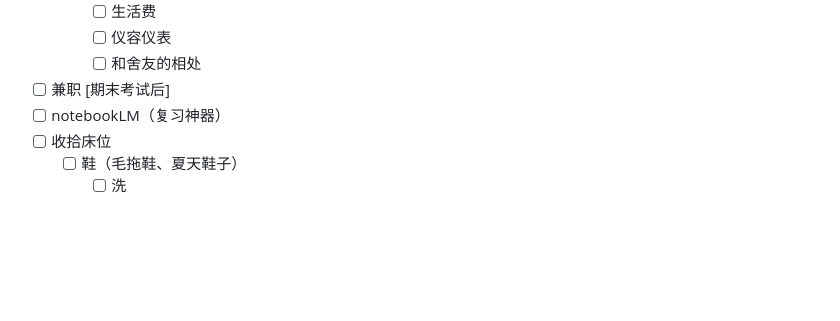
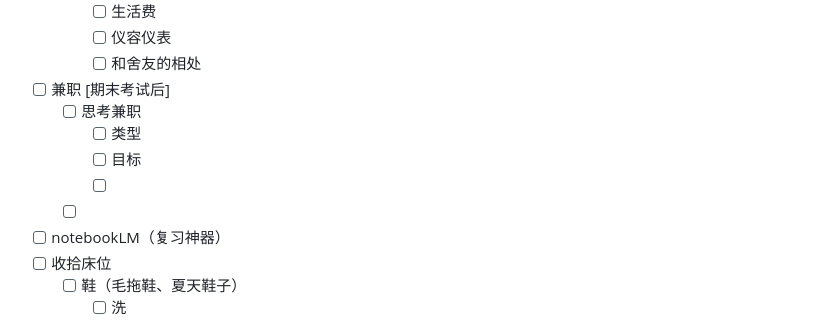
Before and after one commit to Charlie929-dot/charlie_vault, a Markdown page: daily/2026-01-11.md, the part around the change. Drawn GitHub-style; blank space fills up the shorter version.

Commit message:
vault backup: 2026-01-11 23:54:59

```diff
--- a/daily/2026-01-11.md
+++ b/daily/2026-01-11.md
@@ -29,6 +29,11 @@
 		- [ ] 仪容仪表
 		- [ ] 和舍友的相处
 - [ ] 兼职 [期末考试后]
+	- [ ] 思考兼职
+		- [ ] 类型
+		- [ ] 目标
+		- [ ]
+	- [ ]
 - [ ] notebookLM（复习神器）
 - [ ] 收拾床位
 	- [ ] 鞋（毛拖鞋、夏天鞋子）
```
